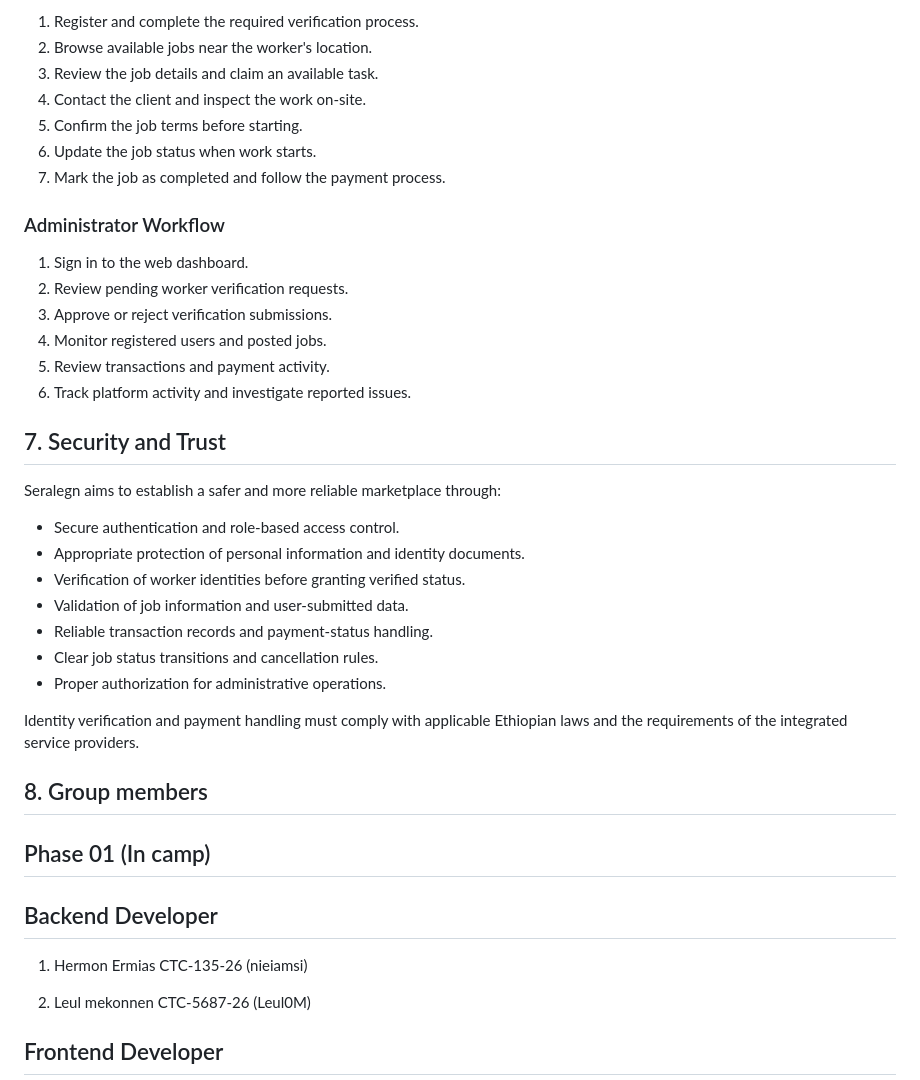
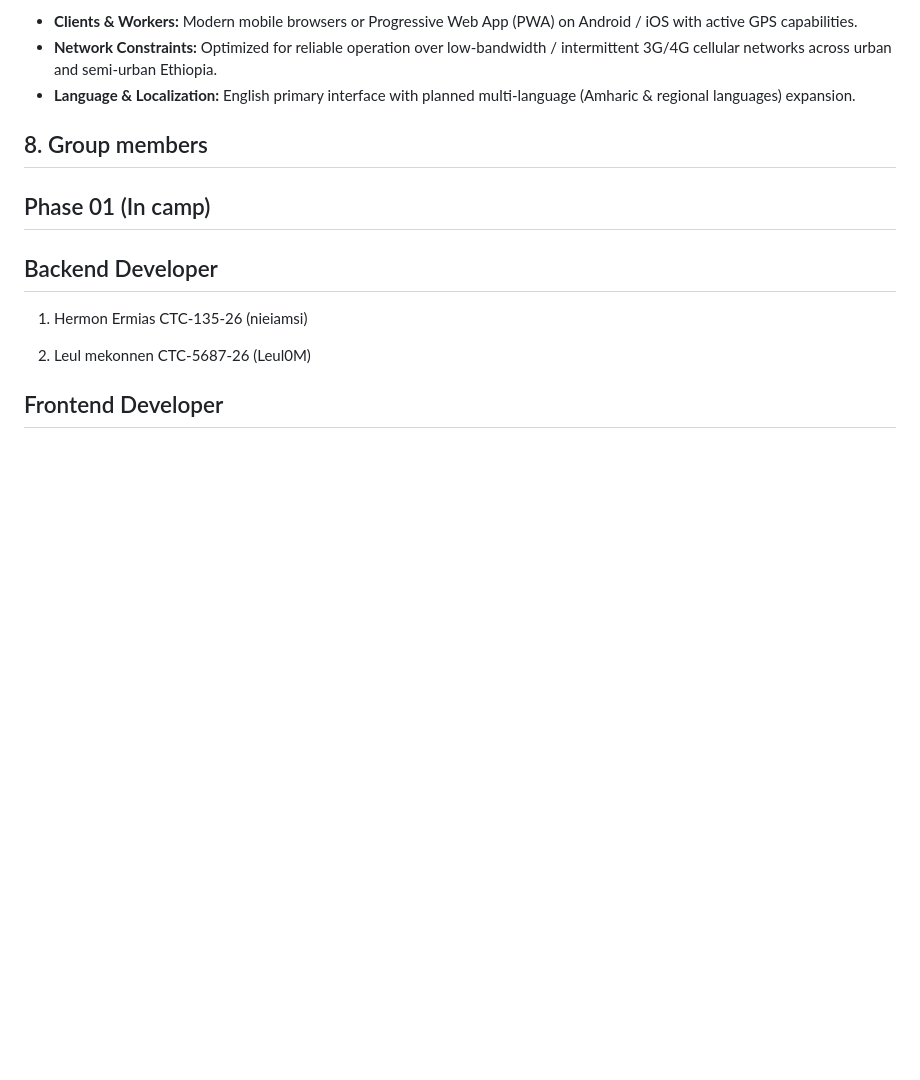
Before and after one commit to Leul0M/Seralegn, a Markdown page: README.md, the part around one of its changes. Drawn GitHub-style; blank space fills up the shorter version.

```diff
--- a/README.md
+++ b/README.md
@@ -93,34 +123,7 @@ The project plans to use the following services and technologies:
 
-1. Register and complete the required verification process.
-2. Browse available jobs near the worker's location.
-3. Review the job details and claim an available task.
-4. Contact the client and inspect the work on-site.
-5. Confirm the job terms before starting.
-6. Update the job status when work starts.
-7. Mark the job as completed and follow the payment process.
-
-### Administrator Workflow
-
-1. Sign in to the web dashboard.
-2. Review pending worker verification requests.
-3. Approve or reject verification submissions.
-4. Monitor registered users and posted jobs.
-5. Review transactions and payment activity.
-6. Track platform activity and investigate reported issues.
-
-## 7. Security and Trust
-
-Seralegn aims to establish a safer and more reliable marketplace through:
-
-- Secure authentication and role-based access control.
-- Appropriate protection of personal information and identity documents.
-- Verification of worker identities before granting verified status.
-- Validation of job information and user-submitted data.
-- Reliable transaction records and payment-status handling.
-- Clear job status transitions and cancellation rules.
-- Proper authorization for administrative operations.
-
-Identity verification and payment handling must comply with applicable Ethiopian laws and the requirements of the integrated service providers.
+* **Clients & Workers:** Modern mobile browsers or Progressive Web App (PWA) on Android / iOS with active GPS capabilities.
+* **Network Constraints:** Optimized for reliable operation over low-bandwidth / intermittent 3G/4G cellular networks across urban and semi-urban Ethiopia.
+* **Language & Localization:** English primary interface with planned multi-language (Amharic & regional languages) expansion.
 
 
 ## 8. Group members
```
Also changed, not shown: other parts of README.md (+92 -62 lines).
